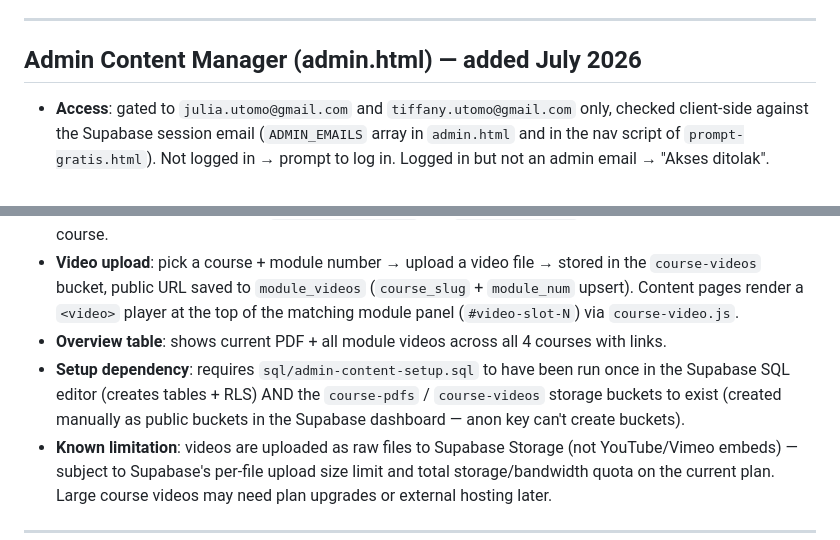
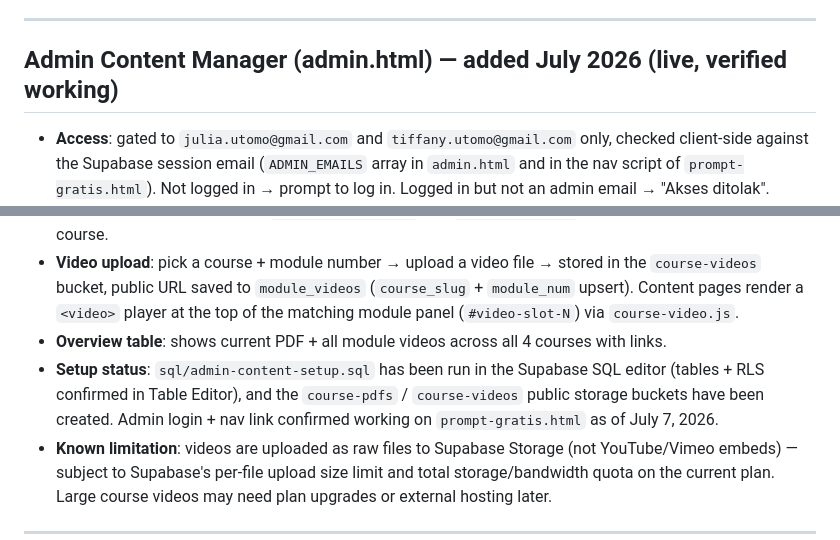
Before and after one commit to juliautomo/belajar-claude, a Markdown page: CONTEXT.md, 2 parts joined by grey strips. Drawn GitHub-style.

Commit message:
Mark admin content manager setup as live/verified in CONTEXT.md

```diff
--- a/CONTEXT.md
+++ b/CONTEXT.md
@@ -137,13 +137,13 @@ All pages use these CSS variables:
 
 ---
 
-## Admin Content Manager (admin.html) — added July 2026
+## Admin Content Manager (admin.html) — added July 2026 (live, verified working)
 - **Access**: gated to `julia.utomo@gmail.com` and `tiffany.utomo@gmail.com` only, checked client-side against the Supabase session email (`ADMIN_EMAILS` array in `admin.html` and in the nav script of `prompt-gratis.html`). Not logged in → prompt to log in. Logged in but not an admin email → "Akses ditolak".
 - **Entry point**: hidden "Admin" link in `prompt-gratis.html` nav, shown only when the logged-in session email matches an admin email.
 - **PDF upload**: pick a course → upload a PDF → stored in the `course-pdfs` Supabase Storage bucket, public URL saved to `course_resources` (one row per `course_slug`, upsert). Content pages show a "📄 Unduh [filename]" link in the sidebar (`#pdf-download-slot`) via `course-video.js` if a resource exists for that course.
 - **Video upload**: pick a course + module number → upload a video file → stored in the `course-videos` bucket, public URL saved to `module_videos` (`course_slug` + `module_num` upsert). Content pages render a `<video>` player at the top of the matching module panel (`#video-slot-N`) via `course-video.js`.
 - **Overview table**: shows current PDF + all module videos across all 4 courses with links.
-- **Setup dependency**: requires `sql/admin-content-setup.sql` to have been run once in the Supabase SQL editor (creates tables + RLS) AND the `course-pdfs` / `course-videos` storage buckets to exist (created manually as public buckets in the Supabase dashboard — anon key can't create buckets).
+- **Setup status**: `sql/admin-content-setup.sql` has been run in the Supabase SQL editor (tables + RLS confirmed in Table Editor), and the `course-pdfs` / `course-videos` public storage buckets have been created. Admin login + nav link confirmed working on `prompt-gratis.html` as of July 7, 2026.
 - **Known limitation**: videos are uploaded as raw files to Supabase Storage (not YouTube/Vimeo embeds) — subject to Supabase's per-file upload size limit and total storage/bandwidth quota on the current plan. Large course videos may need plan upgrades or external hosting later.
 
 ---
```
